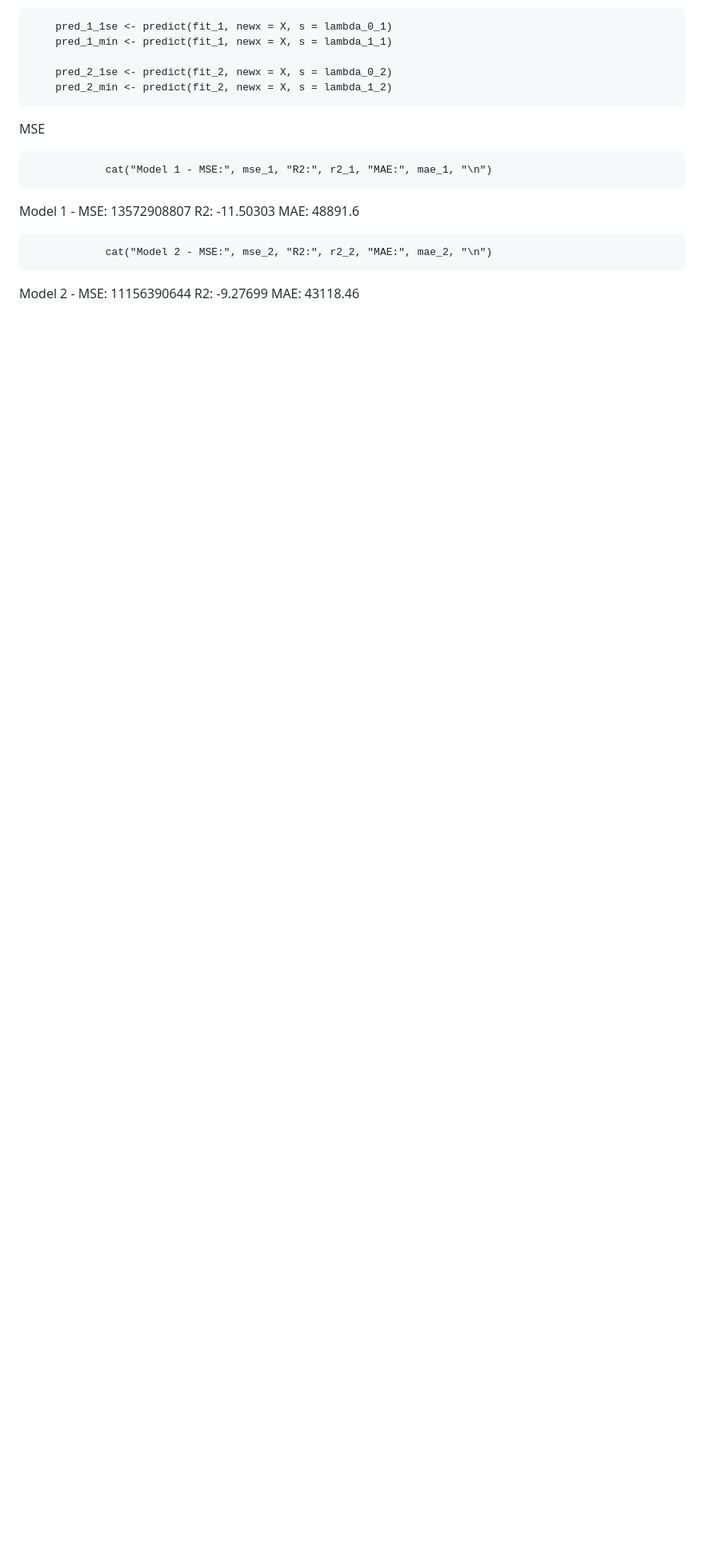
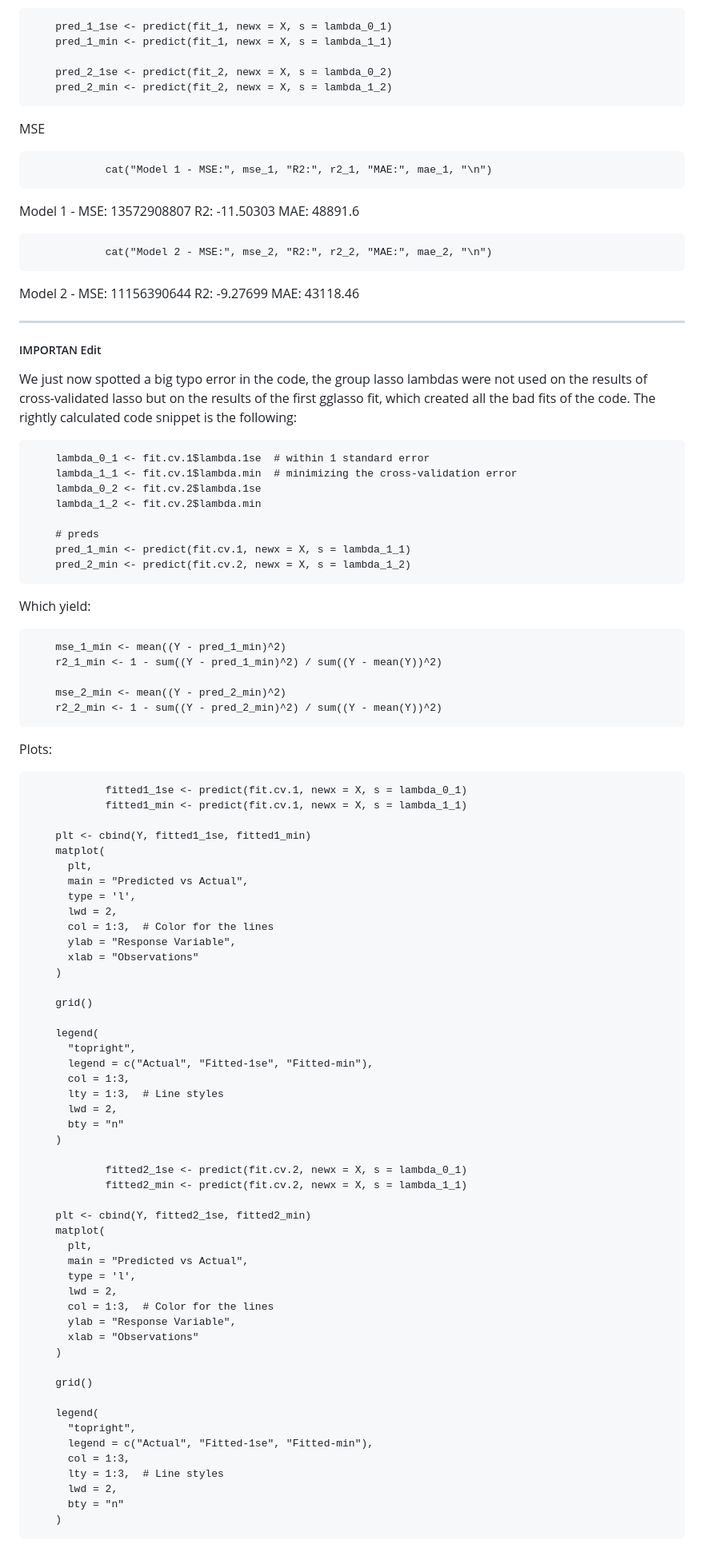
Before and after one commit to Aiecco/Stat-Methods-2024, a Markdown page: README.md, the part around the change. Shown: that part at 80% size. Drawn GitHub-style; blank space fills up the shorter version.

Commit message:
typo / model correction

```diff
--- a/README.md
+++ b/README.md
@@ -316,3 +316,81 @@ MSE
 
                 cat("Model 2 - MSE:", mse_2, "R2:", r2_2, "MAE:", mae_2, "\n")
  Model 2 - MSE: 11156390644 R2: -9.27699 MAE: 43118.46
+
+
+---------------------------------------------------
+##### IMPORTAN Edit
+We just now spotted a big typo error in the code, the group lasso lambdas were not used on the results of cross-validated lasso but on the results of the first gglasso fit, which created all the bad fits of the code.
+The rightly calculated code snippet is the following:
+
+        lambda_0_1 <- fit.cv.1$lambda.1se  # within 1 standard error
+        lambda_1_1 <- fit.cv.1$lambda.min  # minimizing the cross-validation error
+        lambda_0_2 <- fit.cv.2$lambda.1se
+        lambda_1_2 <- fit.cv.2$lambda.min
+
+        # preds
+        pred_1_min <- predict(fit.cv.1, newx = X, s = lambda_1_1)
+        pred_2_min <- predict(fit.cv.2, newx = X, s = lambda_1_2)
+
+
+Which yield:
+
+        mse_1_min <- mean((Y - pred_1_min)^2)
+        r2_1_min <- 1 - sum((Y - pred_1_min)^2) / sum((Y - mean(Y))^2)
+
+        mse_2_min <- mean((Y - pred_2_min)^2)
+        r2_2_min <- 1 - sum((Y - pred_2_min)^2) / sum((Y - mean(Y))^2)
+
+
+
+Plots:
+
+                fitted1_1se <- predict(fit.cv.1, newx = X, s = lambda_0_1)
+                fitted1_min <- predict(fit.cv.1, newx = X, s = lambda_1_1)
+
+        plt <- cbind(Y, fitted1_1se, fitted1_min)
+        matplot(
+          plt,
+          main = "Predicted vs Actual",
+          type = 'l',
+          lwd = 2,
+          col = 1:3,  # Color for the lines
+          ylab = "Response Variable",
+          xlab = "Observations"
+        )
+
+        grid()
+
+        legend(
+          "topright",
+          legend = c("Actual", "Fitted-1se", "Fitted-min"),
+          col = 1:3,
+          lty = 1:3,  # Line styles
+          lwd = 2,
+          bty = "n"
+        )
+
+                fitted2_1se <- predict(fit.cv.2, newx = X, s = lambda_0_1)
+                fitted2_min <- predict(fit.cv.2, newx = X, s = lambda_1_1)
+
+        plt <- cbind(Y, fitted2_1se, fitted2_min)
+        matplot(
+          plt,
+          main = "Predicted vs Actual",
+          type = 'l',
+          lwd = 2,
+          col = 1:3,  # Color for the lines
+          ylab = "Response Variable",
+          xlab = "Observations"
+        )
+
+        grid()
+
+        legend(
+          "topright",
+          legend = c("Actual", "Fitted-1se", "Fitted-min"),
+          col = 1:3,
+          lty = 1:3,  # Line styles
+          lwd = 2,
+          bty = "n"
+        )
```
